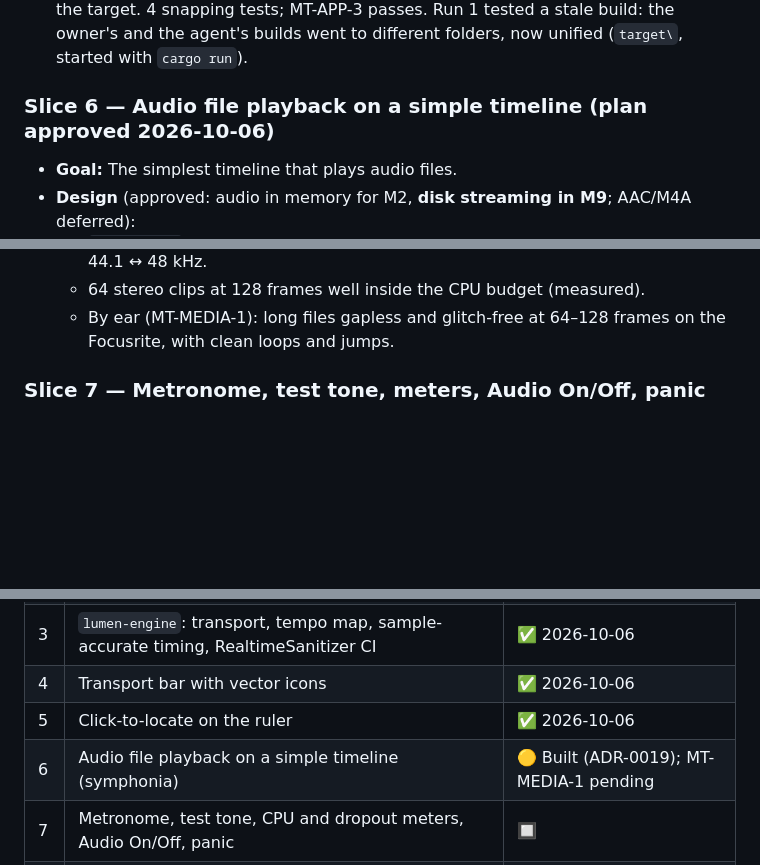
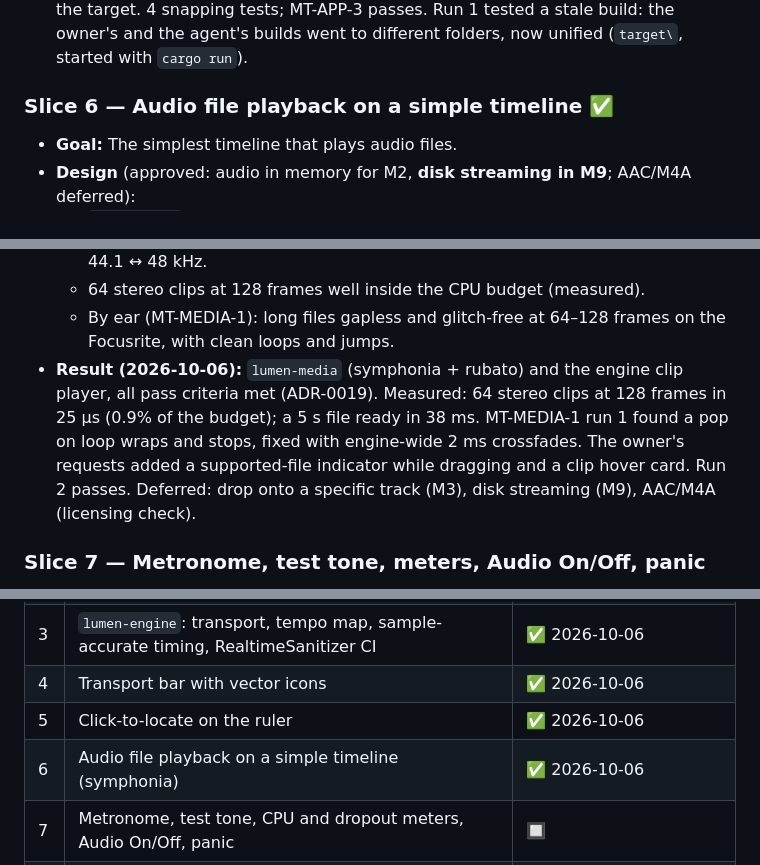
Before and after one commit to Lightwell-Audio/lumen, a Markdown page: docs/milestones/M2.md, 3 parts joined by grey strips. GitHub-like rendering; blank space fills up the shorter version.

Commit message:
M2 slice 6 complete: MT-MEDIA-1 run 2 passes
Co-Authored-By: Claude Opus 5.5 <noreply@anthropic.com>

```diff
--- a/docs/milestones/M2.md
+++ b/docs/milestones/M2.md
@@ -72,7 +72,7 @@ Hardware results are recorded in `docs/MANUAL_TESTS.md`.
 - **Pass:** the locate lands on the exact tick and sample. The scrub strip, audible scrubbing and ruler drag-zoom follow in M3.
 - **Result (2026-10-06):** clicking the ruler locates to the nearest line of a zoom-adaptive grid (bar down to 1/16 of a beat, at least 12 px), counted from the bar start so time-signature changes stay right; Alt places freely; a ghost line previews the target. 4 snapping tests; MT-APP-3 passes. Run 1 tested a stale build: the owner's and the agent's builds went to different folders, now unified (`target\`, started with `cargo run`).
 
-### Slice 6 — Audio file playback on a simple timeline (plan approved 2026-10-06)
+### Slice 6 — Audio file playback on a simple timeline ✅
 - **Goal:** The simplest timeline that plays audio files.
 - **Design** (approved: audio in memory for M2, **disk streaming in M9**; AAC/M4A deferred):
   1. **`lumen-media` crate:** decode with symphonia (MPL-2.0, owner decision: unmodified, licence notice shipped, cargo-deny exception) to `f32`. Formats: WAV, AIFF, FLAC, MP3, Ogg Vorbis. AAC/M4A left out for now (codec licensing to check first).
@@ -88,6 +88,7 @@ Hardware results are recorded in `docs/MANUAL_TESTS.md`.
   - Decoding and conversion tests: format fixtures, length and pitch kept through 44.1 ↔ 48 kHz.
   - 64 stereo clips at 128 frames well inside the CPU budget (measured).
   - By ear (MT-MEDIA-1): long files gapless and glitch-free at 64–128 frames on the Focusrite, with clean loops and jumps.
+- **Result (2026-10-06):** `lumen-media` (symphonia + rubato) and the engine clip player, all pass criteria met (ADR-0019). Measured: 64 stereo clips at 128 frames in 25 µs (0.9% of the budget); a 5 s file ready in 38 ms. MT-MEDIA-1 run 1 found a pop on loop wraps and stops, fixed with engine-wide 2 ms crossfades. The owner's requests added a supported-file indicator while dragging and a clip hover card. Run 2 passes. Deferred: drop onto a specific track (M3), disk streaming (M9), AAC/M4A (licensing check).
 
 ### Slice 7 — Metronome, test tone, meters, Audio On/Off, panic
 - **Goal:** The everyday audio controls and health indicators.
@@ -108,7 +109,7 @@ Hardware results are recorded in `docs/MANUAL_TESTS.md`.
 | 3 | `lumen-engine`: transport, tempo map, sample-accurate timing, RealtimeSanitizer CI | ✅ 2026-10-06 |
 | 4 | Transport bar with vector icons | ✅ 2026-10-06 |
 | 5 | Click-to-locate on the ruler | ✅ 2026-10-06 |
-| 6 | Audio file playback on a simple timeline (symphonia) | 🟡 Built (ADR-0019); MT-MEDIA-1 pending |
+| 6 | Audio file playback on a simple timeline (symphonia) | ✅ 2026-10-06 |
 | 7 | Metronome, test tone, CPU and dropout meters, Audio On/Off, panic | 🔲 |
 | 8 | Device selector, including input for WASAPI and cpal | 🔲 |
 
```
Also changed, not shown: docs/MANUAL_TESTS.md (+3 -2 lines), docs/PROGRESS.md (+1 -1 lines).
